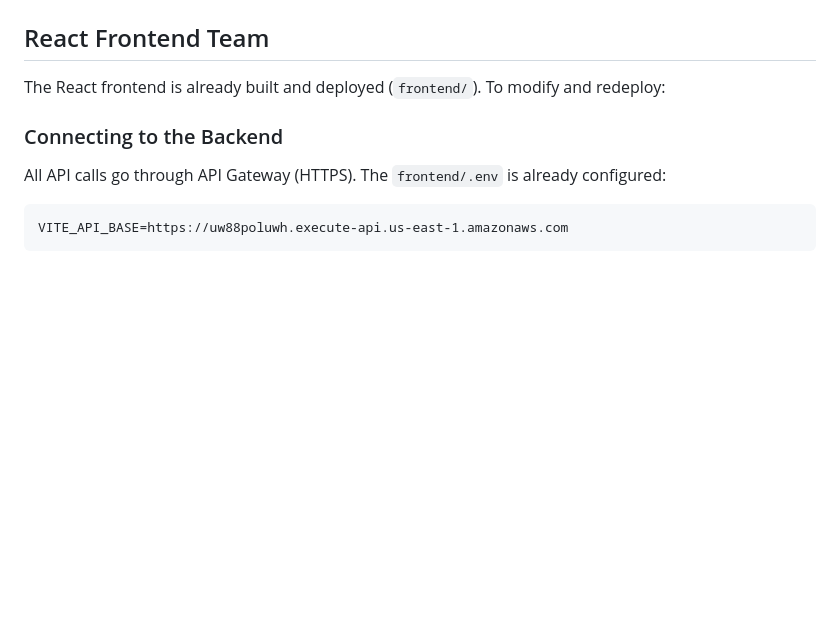
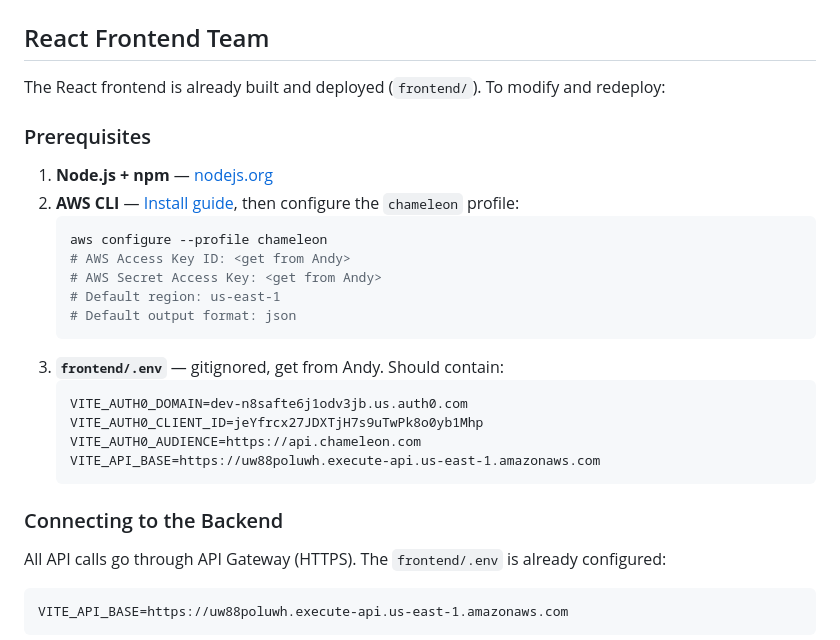
Before and after one commit to isbrandon02/Chameleon, a Markdown page: infra/integration.md, the part around the change. Rendered like a GitHub page; blank space fills up the shorter version.

Commit message:
Add frontend prerequisites to integration.md
Document AWS CLI profile setup, Node.js requirement, and .env contents
needed before teammates can build and deploy the frontend.

Co-Authored-By: Claude Sonnet 4.6 <noreply@anthropic.com>

````diff
--- a/infra/integration.md
+++ b/infra/integration.md
@@ -114,6 +114,25 @@ s3_key = unquote(urlparse(s3_location).path.lstrip("/"))
 ## React Frontend Team
 
 The React frontend is already built and deployed (`frontend/`). To modify and redeploy:
+
+### Prerequisites
+
+1. **Node.js + npm** — [nodejs.org](https://nodejs.org)
+2. **AWS CLI** — [Install guide](https://docs.aws.amazon.com/cli/latest/userguide/install-cliv2.html), then configure the `chameleon` profile:
+   ```bash
+   aws configure --profile chameleon
+   # AWS Access Key ID: <get from Andy>
+   # AWS Secret Access Key: <get from Andy>
+   # Default region: us-east-1
+   # Default output format: json
+   ```
+3. **`frontend/.env`** — gitignored, get from Andy. Should contain:
+   ```
+   VITE_AUTH0_DOMAIN=dev-n8safte6j1odv3jb.us.auth0.com
+   VITE_AUTH0_CLIENT_ID=jeYfrcx27JDXTjH7s9uTwPk8o0yb1Mhp
+   VITE_AUTH0_AUDIENCE=https://api.chameleon.com
+   VITE_API_BASE=https://uw88poluwh.execute-api.us-east-1.amazonaws.com
+   ```
 
 ### Connecting to the Backend
 
````
